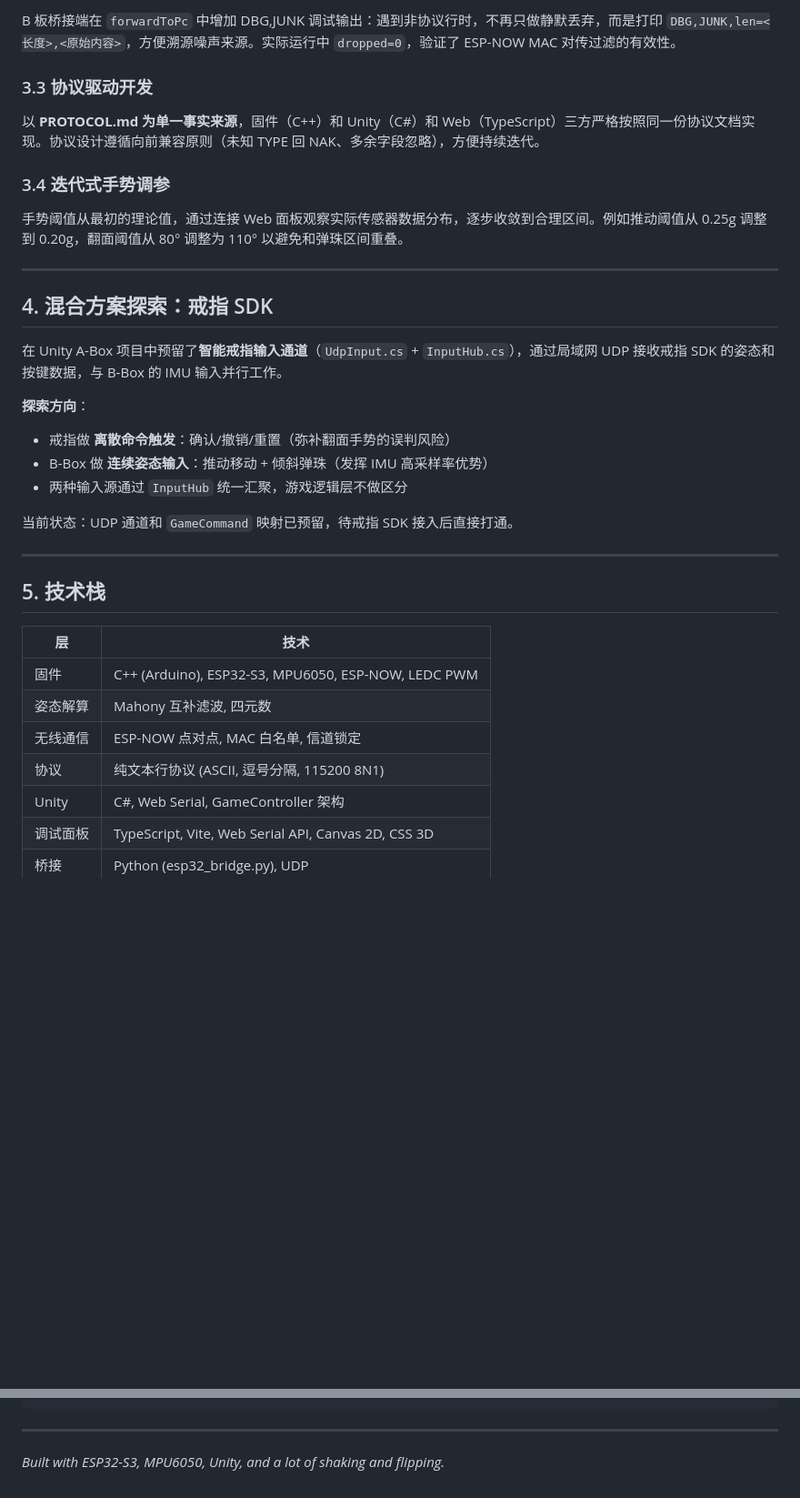
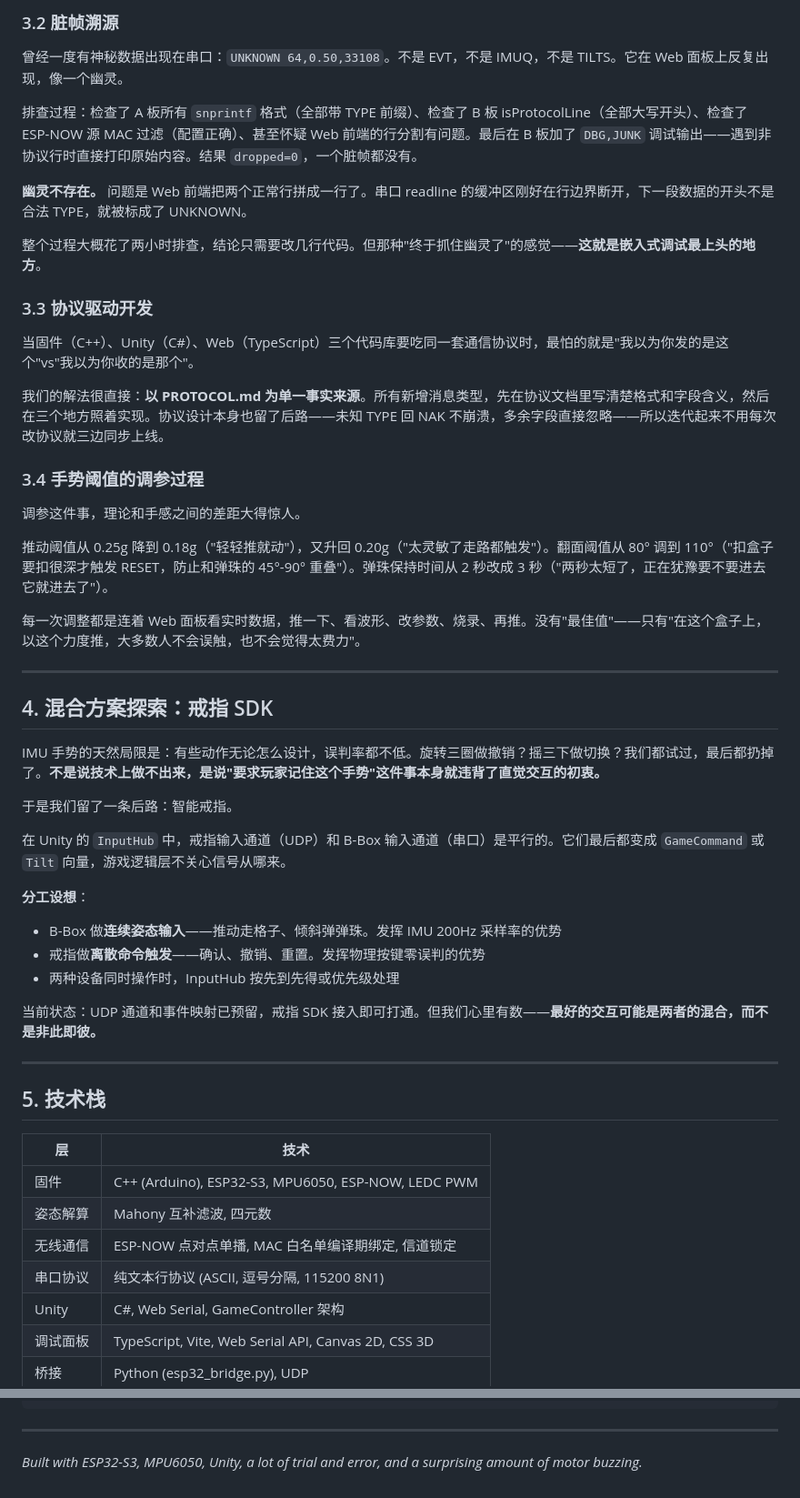
Before and after one commit to ChaoPhone/Box-esp32, a Markdown page: docs/PROJECT_SUMMARY.md, 2 parts joined by grey strips. Shown at 91% size. GitHub-like rendering; blank space fills up the shorter version.

```diff
--- a/docs/PROJECT_SUMMARY.md
+++ b/docs/PROJECT_SUMMARY.md
@@ -96,26 +116,44 @@ A/B 板通过 ESP-NOW 点对点单播通信，MAC 地址固定编译期绑定，
 
-B 板桥接端在 `forwardToPc` 中增加 DBG,JUNK 调试输出：遇到非协议行时，不再只做静默丢弃，而是打印 `DBG,JUNK,len=<长度>,<原始内容>`，方便溯源噪声来源。实际运行中 `dropped=0`，验证了 ESP-NOW MAC 对传过滤的有效性。
+### 3.2 脏帧溯源
+
+曾经一度有神秘数据出现在串口：`UNKNOWN 64,0.50,33108`。不是 EVT，不是 IMUQ，不是 TILTS。它在 Web 面板上反复出现，像一个幽灵。
+
+排查过程：检查了 A 板所有 `snprintf` 格式（全部带 TYPE 前缀）、检查了 B 板 isProtocolLine（全部大写开头）、检查了 ESP-NOW 源 MAC 过滤（配置正确）、甚至怀疑 Web 前端的行分割有问题。最后在 B 板加了 `DBG,JUNK` 调试输出——遇到非协议行时直接打印原始内容。结果 `dropped=0`，一个脏帧都没有。
+
+**幽灵不存在。** 问题是 Web 前端把两个正常行拼成一行了。串口 readline 的缓冲区刚好在行边界断开，下一段数据的开头不是合法 TYPE，就被标成了 UNKNOWN。
+
+整个过程大概花了两小时排查，结论只需要改几行代码。但那种"终于抓住幽灵了"的感觉——**这就是嵌入式调试最上头的地方**。
 
 ### 3.3 协议驱动开发
 
-以 **PROTOCOL.md 为单一事实来源**，固件（C++）和 Unity（C#）和 Web（TypeScript）三方严格按照同一份协议文档实现。协议设计遵循向前兼容原则（未知 TYPE 回 NAK、多余字段忽略），方便持续迭代。
+当固件（C++）、Unity（C#）、Web（TypeScript）三个代码库要吃同一套通信协议时，最怕的就是"我以为你发的是这个"vs"我以为你收的是那个"。
 
-### 3.4 迭代式手势调参
+我们的解法很直接：**以 PROTOCOL.md 为单一事实来源**。所有新增消息类型，先在协议文档里写清楚格式和字段含义，然后在三个地方照着实现。协议设计本身也留了后路——未知 TYPE 回 NAK 不崩溃，多余字段直接忽略——所以迭代起来不用每次改协议就三边同步上线。
 
-手势阈值从最初的理论值，通过连接 Web 面板观察实际传感器数据分布，逐步收敛到合理区间。例如推动阈值从 0.25g 调整到 0.20g，翻面阈值从 80° 调整为 110° 以避免和弹珠区间重叠。
+### 3.4 手势阈值的调参过程
+
+调参这件事，理论和手感之间的差距大得惊人。
+
+推动阈值从 0.25g 降到 0.18g（"轻轻推就动"），又升回 0.20g（"太灵敏了走路都触发"）。翻面阈值从 80° 调到 110°（"扣盒子要扣很深才触发 RESET，防止和弹珠的 45°-90° 重叠"）。弹珠保持时间从 2 秒改成 3 秒（"两秒太短了，正在犹豫要不要进去它就进去了"）。
+
+每一次调整都是连着 Web 面板看实时数据，推一下、看波形、改参数、烧录、再推。没有"最佳值"——只有"在这个盒子上，以这个力度推，大多数人不会误触，也不会觉得太费力"。
 
 ---
 
 ## 4. 混合方案探索：戒指 SDK
 
-在 Unity A-Box 项目中预留了**智能戒指输入通道**（`UdpInput.cs` + `InputHub.cs`），通过局域网 UDP 接收戒指 SDK 的姿态和按键数据，与 B-Box 的 IMU 输入并行工作。
+IMU 手势的天然局限是：有些动作无论怎么设计，误判率都不低。旋转三圈做撤销？摇三下做切换？我们都试过，最后都扔掉了。**不是说技术上做不出来，是说"要求玩家记住这个手势"这件事本身就违背了直觉交互的初衷。**
 
-**探索方向**：
-- 戒指做 **离散命令触发**：确认/撤销/重置（弥补翻面手势的误判风险）
-- B-Box 做 **连续姿态输入**：推动移动 + 倾斜弹珠（发挥 IMU 高采样率优势）
-- 两种输入源通过 `InputHub` 统一汇聚，游戏逻辑层不做区分
+于是我们留了一条后路：智能戒指。
 
-当前状态：UDP 通道和 `GameCommand` 映射已预留，待戒指 SDK 接入后直接打通。
+在 Unity 的 `InputHub` 中，戒指输入通道（UDP）和 B-Box 输入通道（串口）是平行的。它们最后都变成 `GameCommand` 或 `Tilt` 向量，游戏逻辑层不关心信号从哪来。
+
+**分工设想**：
+- B-Box 做**连续姿态输入**——推动走格子、倾斜弹弹珠。发挥 IMU 200Hz 采样率的优势
+- 戒指做**离散命令触发**——确认、撤销、重置。发挥物理按键零误判的优势
+- 两种设备同时操作时，InputHub 按先到先得或优先级处理
+
+当前状态：UDP 通道和事件映射已预留，戒指 SDK 接入即可打通。但我们心里有数——**最好的交互可能是两者的混合，而不是非此即彼。**
 
 ---
 
@@ -125,8 +163,8 @@ B 板桥接端在 `forwardToPc` 中增加 DBG,JUNK 调试输出：遇到非协
 |---|---|
 | 固件 | C++ (Arduino), ESP32-S3, MPU6050, ESP-NOW, LEDC PWM |
 | 姿态解算 | Mahony 互补滤波, 四元数 |
-| 无线通信 | ESP-NOW 点对点, MAC 白名单, 信道锁定 |
-| 协议 | 纯文本行协议 (ASCII, 逗号分隔, 115200 8N1) |
+| 无线通信 | ESP-NOW 点对点单播, MAC 白名单编译期绑定, 信道锁定 |
+| 串口协议 | 纯文本行协议 (ASCII, 逗号分隔, 115200 8N1) |
 | Unity | C#, Web Serial, GameController 架构 |
 | 调试面板 | TypeScript, Vite, Web Serial API, Canvas 2D, CSS 3D |
 | 桥接 | Python (esp32_bridge.py), UDP |
@@ -158,4 +196,4 @@ A-Box/                         # Unity 游戏项目
 
 ---
 
-*Built with ESP32-S3, MPU6050, Unity, and a lot of shaking and flipping.*
+*Built with ESP32-S3, MPU6050, Unity, a lot of trial and error, and a surprising amount of motor buzzing.*
```
Also changed, not shown: other parts of docs/PROJECT_SUMMARY.md (+44 -24 lines).
